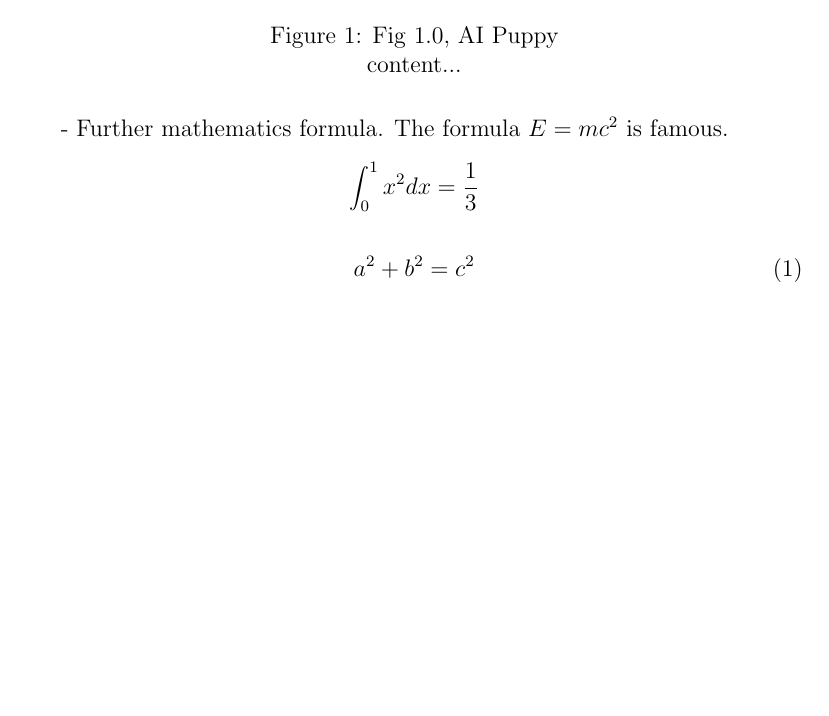
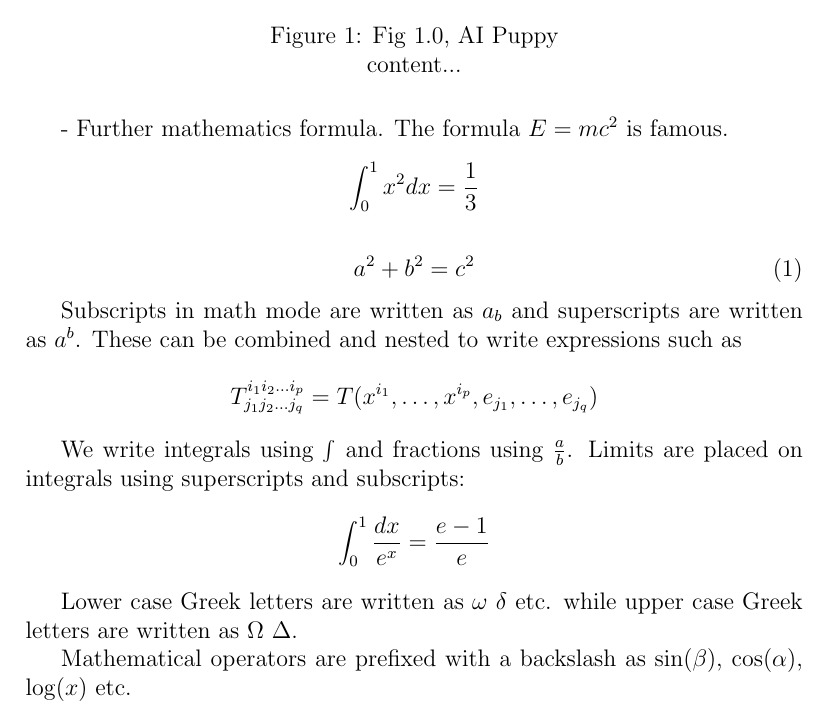
Before and after one commit to mngugi/LaTeX-in-aFew-Minutes, a LaTeX document (atexHelloWorld.tex): part of page 2 of 2, cut so that both start at the same text, the shorter picture padded with empty space. Compiled offline with pdfLaTeX.

Commit message:
Update atexHelloWorld.tex

```diff
--- a/atexHelloWorld.tex
+++ b/atexHelloWorld.tex
@@ -86,7 +86,17 @@
 		a^2 + b^2 = c^2
 	\end{equation}
 
+	Subscripts in math mode are written as $a_b$ and superscripts are written as $a^b$. These can be combined and nested to write expressions such as
 
+	\[ T^{i_1 i_2 \dots i_p}_{j_1 j_2 \dots j_q} = T(x^{i_1},\dots,x^{i_p},e_{j_1},\dots,e_{j_q}) \]
+
+	We write integrals using $\int$ and fractions using $\frac{a}{b}$. Limits are placed on integrals using superscripts and subscripts:
+
+	\[ \int_0^1 \frac{dx}{e^x} =  \frac{e-1}{e} \]
+
+	Lower case Greek letters are written as $\omega$ $\delta$ etc. while upper case Greek letters are written as $\Omega$ $\Delta$.
+
+	Mathematical operators are prefixed with a backslash as $\sin(\beta)$, $\cos(\alpha)$, $\log(x)$ etc.
 
 
 \end{document}
```
